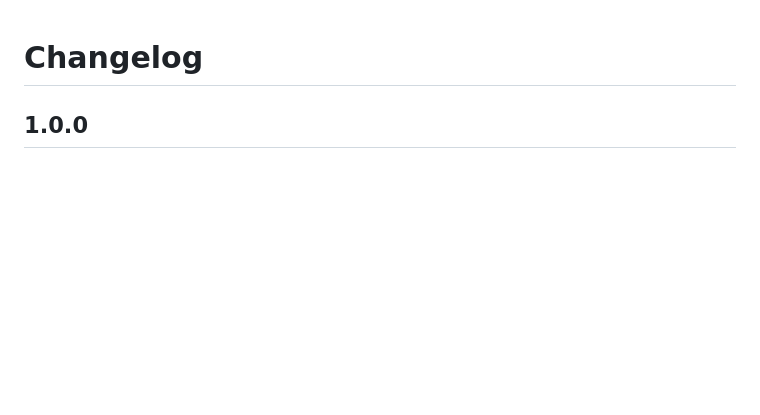
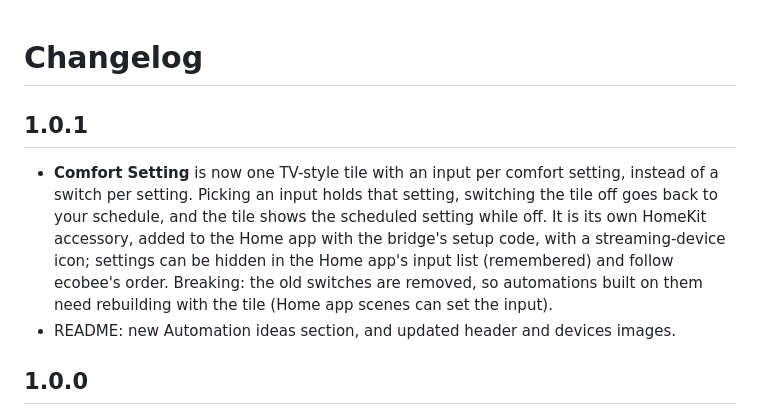
Before and after one commit to seanfletchr/homebridge-ecobee-security, a Markdown page: CHANGELOG.md, the part around the change. GitHub-like rendering; blank space fills up the shorter version.

```diff
--- a/CHANGELOG.md
+++ b/CHANGELOG.md
@@ -1,4 +1,14 @@
 # Changelog
+
+## 1.0.1
+
+- **Comfort Setting** is now one TV-style tile with an input per comfort setting, instead of a switch per
+  setting. Picking an input holds that setting, switching the tile off goes back to your schedule, and the
+  tile shows the scheduled setting while off. It is its own HomeKit accessory, added to the Home app with
+  the bridge's setup code, with a streaming-device icon; settings can be hidden in the Home app's input list
+  (remembered) and follow ecobee's order. Breaking: the old switches are removed, so automations built on them need
+  rebuilding with the tile (Home app scenes can set the input).
+- README: new Automation ideas section, and updated header and devices images.
 
 ## 1.0.0
 
```
Also changed, not shown: README.md (+37 -18 lines), ecobee-devices.png, ecobee-header.png, 5 other files.
